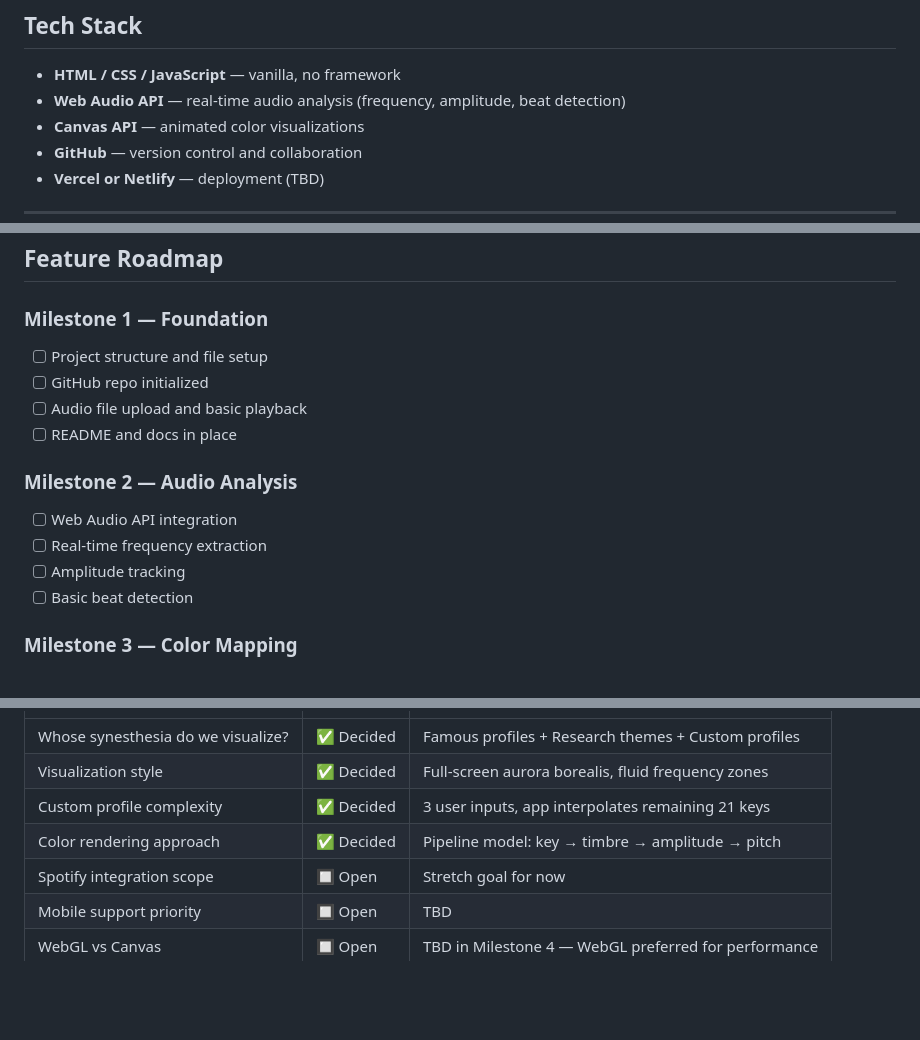
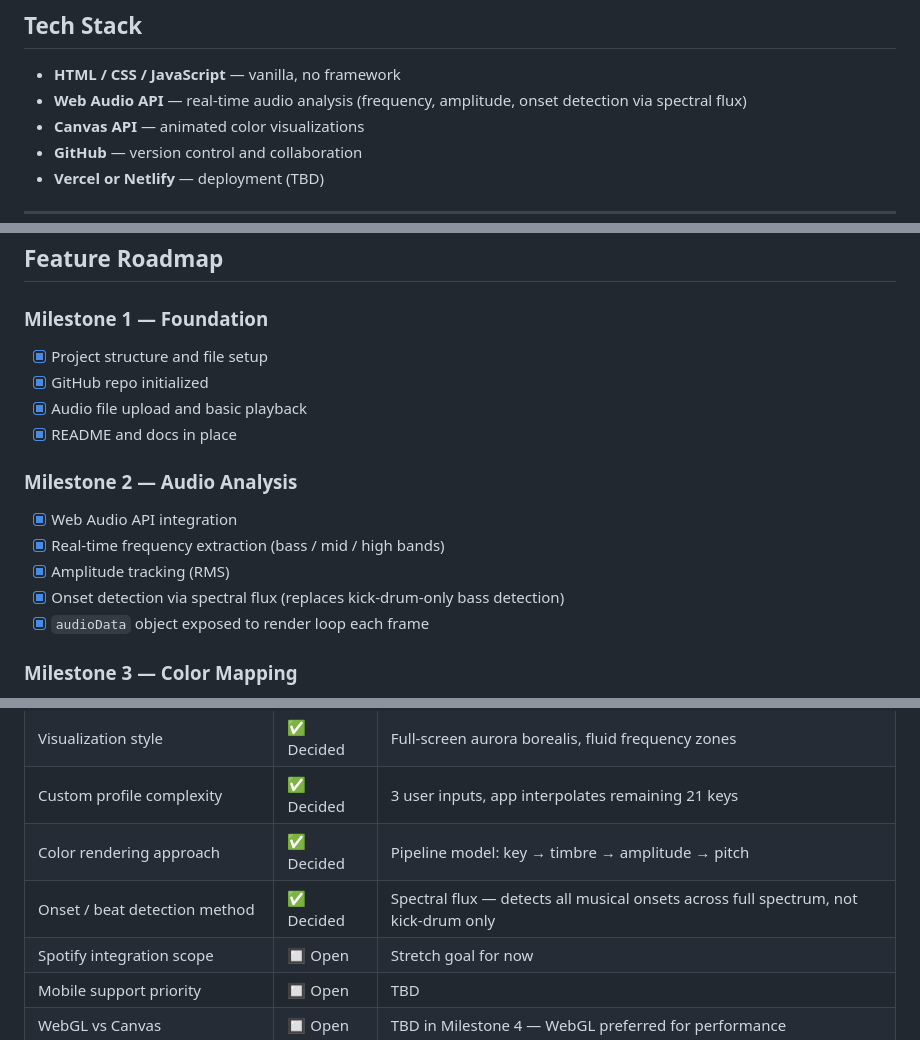
Before and after one commit to Norbert-Specht/synesthesia-app, a Markdown page: README.md, 3 parts joined by grey strips. GitHub-like rendering; blank space fills up the shorter version.

Commit message:
docs: mark milestones 1-2 complete, add spectral flux onset detection decision
Co-Authored-By: Claude Sonnet 4.6 <noreply@anthropic.com>

```diff
--- a/README.md
+++ b/README.md
@@ -22,7 +22,7 @@ The app is built as a learning project in collaboration with Claude (Anthropic),
 ## Tech Stack
 
 - **HTML / CSS / JavaScript** — vanilla, no framework
-- **Web Audio API** — real-time audio analysis (frequency, amplitude, beat detection)
+- **Web Audio API** — real-time audio analysis (frequency, amplitude, onset detection via spectral flux)
 - **Canvas API** — animated color visualizations
 - **GitHub** — version control and collaboration
 - **Vercel or Netlify** — deployment (TBD)
@@ -104,16 +104,17 @@ From those 3 inputs the app interpolates the full 24-key palette. The user makes
 ## Feature Roadmap
 
 ### Milestone 1 — Foundation
-- [ ] Project structure and file setup
-- [ ] GitHub repo initialized
-- [ ] Audio file upload and basic playback
-- [ ] README and docs in place
+- [x] Project structure and file setup
+- [x] GitHub repo initialized
+- [x] Audio file upload and basic playback
+- [x] README and docs in place
 
 ### Milestone 2 — Audio Analysis
-- [ ] Web Audio API integration
-- [ ] Real-time frequency extraction
-- [ ] Amplitude tracking
-- [ ] Basic beat detection
+- [x] Web Audio API integration
+- [x] Real-time frequency extraction (bass / mid / high bands)
+- [x] Amplitude tracking (RMS)
+- [x] Onset detection via spectral flux (replaces kick-drum-only bass detection)
+- [x] `audioData` object exposed to render loop each frame
 
 ### Milestone 3 — Color Mapping
 - [ ] Profile data structure defined
@@ -180,6 +181,7 @@ See `docs/visual-design.md` for full detail.
 | Visualization style | ✅ Decided | Full-screen aurora borealis, fluid frequency zones |
 | Custom profile complexity | ✅ Decided | 3 user inputs, app interpolates remaining 21 keys |
 | Color rendering approach | ✅ Decided | Pipeline model: key → timbre → amplitude → pitch |
+| Onset / beat detection method | ✅ Decided | Spectral flux — detects all musical onsets across full spectrum, not kick-drum only |
 | Spotify integration scope | 🔲 Open | Stretch goal for now |
 | Mobile support priority | 🔲 Open | TBD |
 | WebGL vs Canvas | 🔲 Open | TBD in Milestone 4 — WebGL preferred for performance |
```
